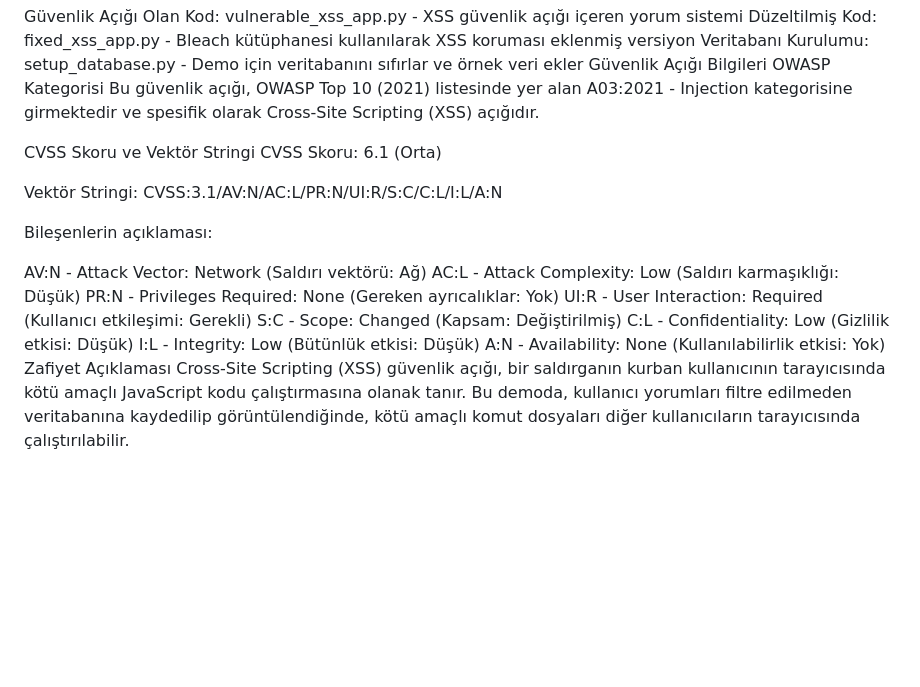
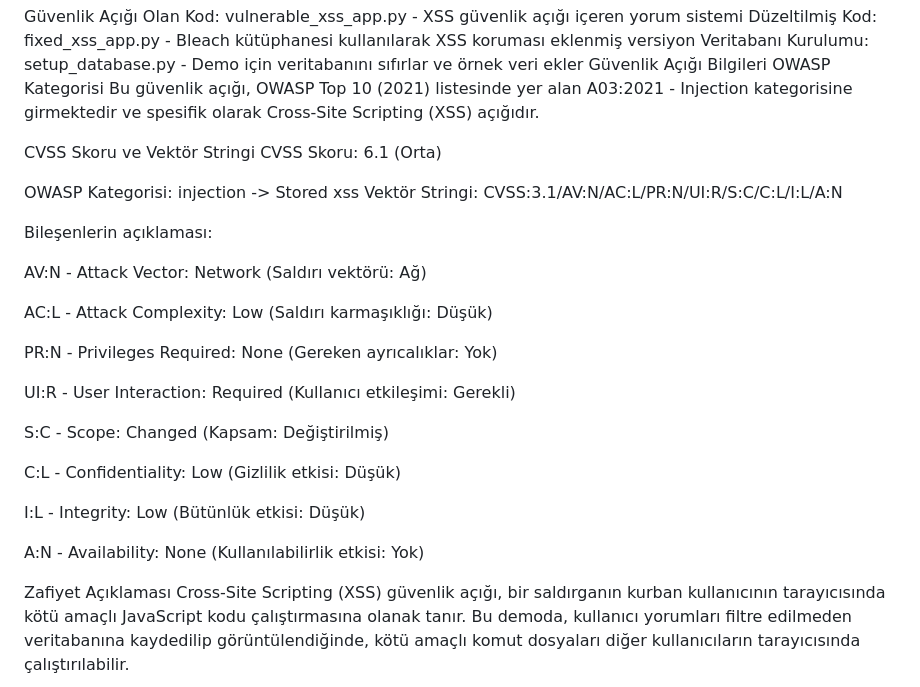
Before and after one commit to KralYusuf/xss_zafiyeti, a Markdown page: README.md, the part around the change. Drawn GitHub-style; blank space fills up the shorter version.

```diff
--- a/README.md
+++ b/README.md
@@ -14,18 +14,27 @@ Bu güvenlik açığı, OWASP Top 10 (2021) listesinde yer alan A03:2021 - Injec
 CVSS Skoru ve Vektör Stringi
 CVSS Skoru: 6.1 (Orta)
 
+OWASP Kategorisi: injection -> Stored xss
 Vektör Stringi: CVSS:3.1/AV:N/AC:L/PR:N/UI:R/S:C/C:L/I:L/A:N
 
 Bileşenlerin açıklaması:
 
 AV:N - Attack Vector: Network (Saldırı vektörü: Ağ)
+
 AC:L - Attack Complexity: Low (Saldırı karmaşıklığı: Düşük)
+
 PR:N - Privileges Required: None (Gereken ayrıcalıklar: Yok)
+
 UI:R - User Interaction: Required (Kullanıcı etkileşimi: Gerekli)
+
 S:C - Scope: Changed (Kapsam: Değiştirilmiş)
+
 C:L - Confidentiality: Low (Gizlilik etkisi: Düşük)
+
 I:L - Integrity: Low (Bütünlük etkisi: Düşük)
+
 A:N - Availability: None (Kullanılabilirlik etkisi: Yok)
+
 Zafiyet Açıklaması
 Cross-Site Scripting (XSS) güvenlik açığı, bir saldırganın kurban kullanıcının tarayıcısında kötü amaçlı JavaScript kodu çalıştırmasına olanak tanır. Bu demoda, kullanıcı yorumları filtre edilmeden veritabanına kaydedilip görüntülendiğinde, kötü amaçlı komut dosyaları diğer kullanıcıların tarayıcısında çalıştırılabilir.
 
```
